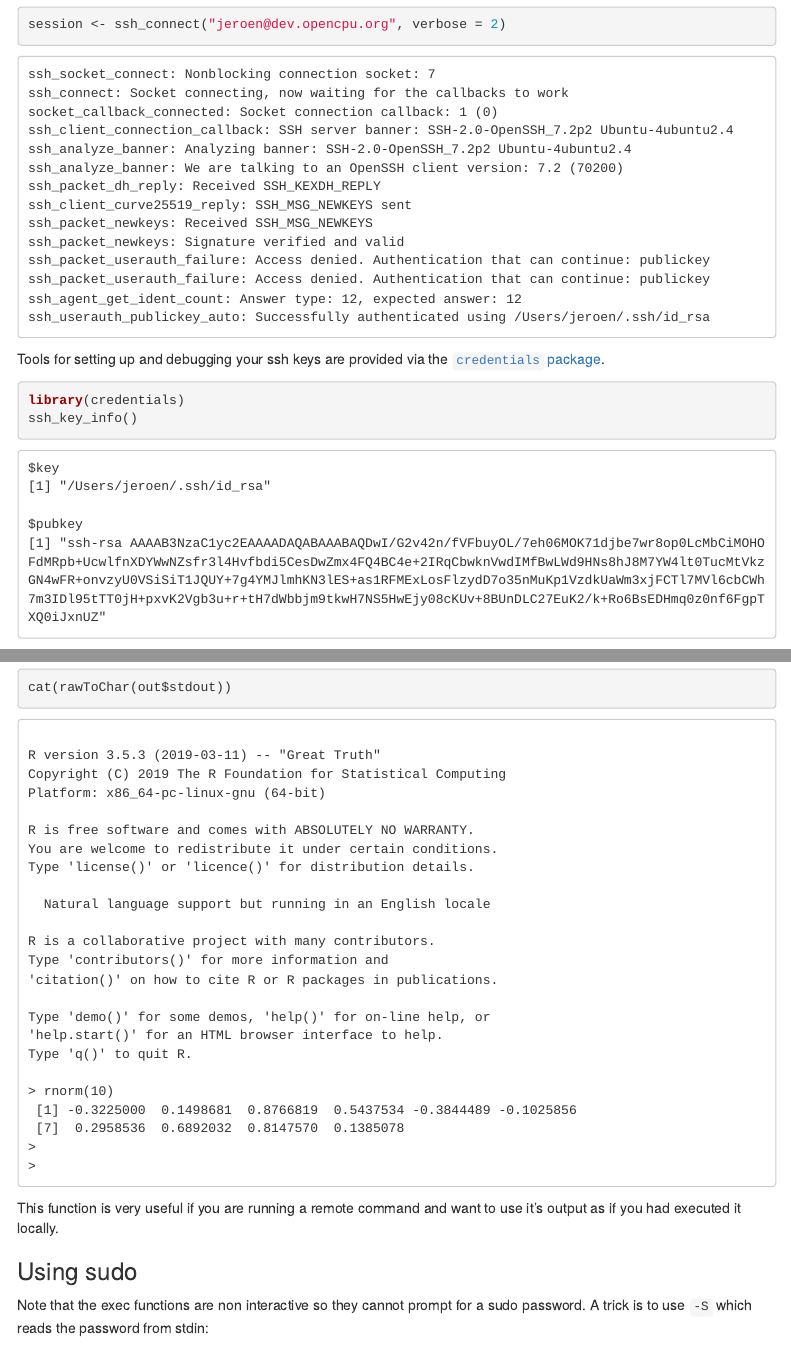
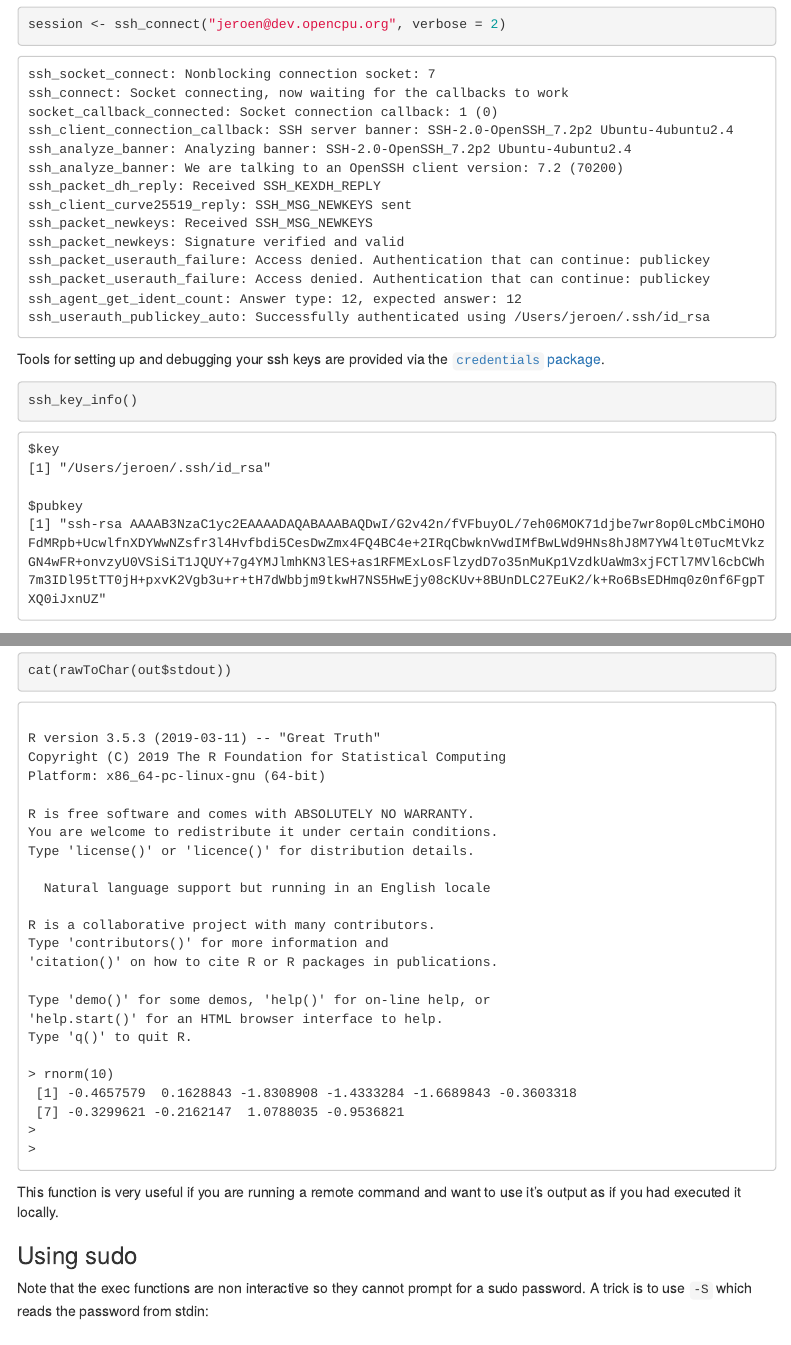
Before and after one commit to ropensci/ssh, an R Markdown document (vignettes/intro.Rmd): the page in a window 1100 px wide, from 1110 px down, and a second part further down, joined at a grey line. Rendered offline with R 4.5, knitr and Pandoc, with nearby package versions; menus at the side of the page are left out.

Commit message:
Readme, vignettes

````diff
--- a/vignettes/intro.Rmd
+++ b/vignettes/intro.Rmd
@@ -107,7 +107,6 @@ Tools for setting up and debugging your ssh keys are provided via the [`credenti
 
 
 ```r
-library(credentials)
 ssh_key_info()
 ```
 
@@ -204,8 +203,8 @@ Type 'demo()' for some demos, 'help()' for on-line help, or
 Type 'q()' to quit R.
 
 > rnorm(10)
- [1] -0.3225000  0.1498681  0.8766819  0.5437534 -0.3844489 -0.1025856
- [7]  0.2958536  0.6892032  0.8147570  0.1385078
+ [1] -0.4657579  0.1628843 -1.8308908 -1.4333284 -1.6689843 -0.3603318
+ [7] -0.3299621 -0.2162147  1.0788035 -0.9536821
 >
 >
 ```
````
Also changed, not shown: vignettes/intro.Rmd.in.Rmd (+0 -1 lines), README.md.
